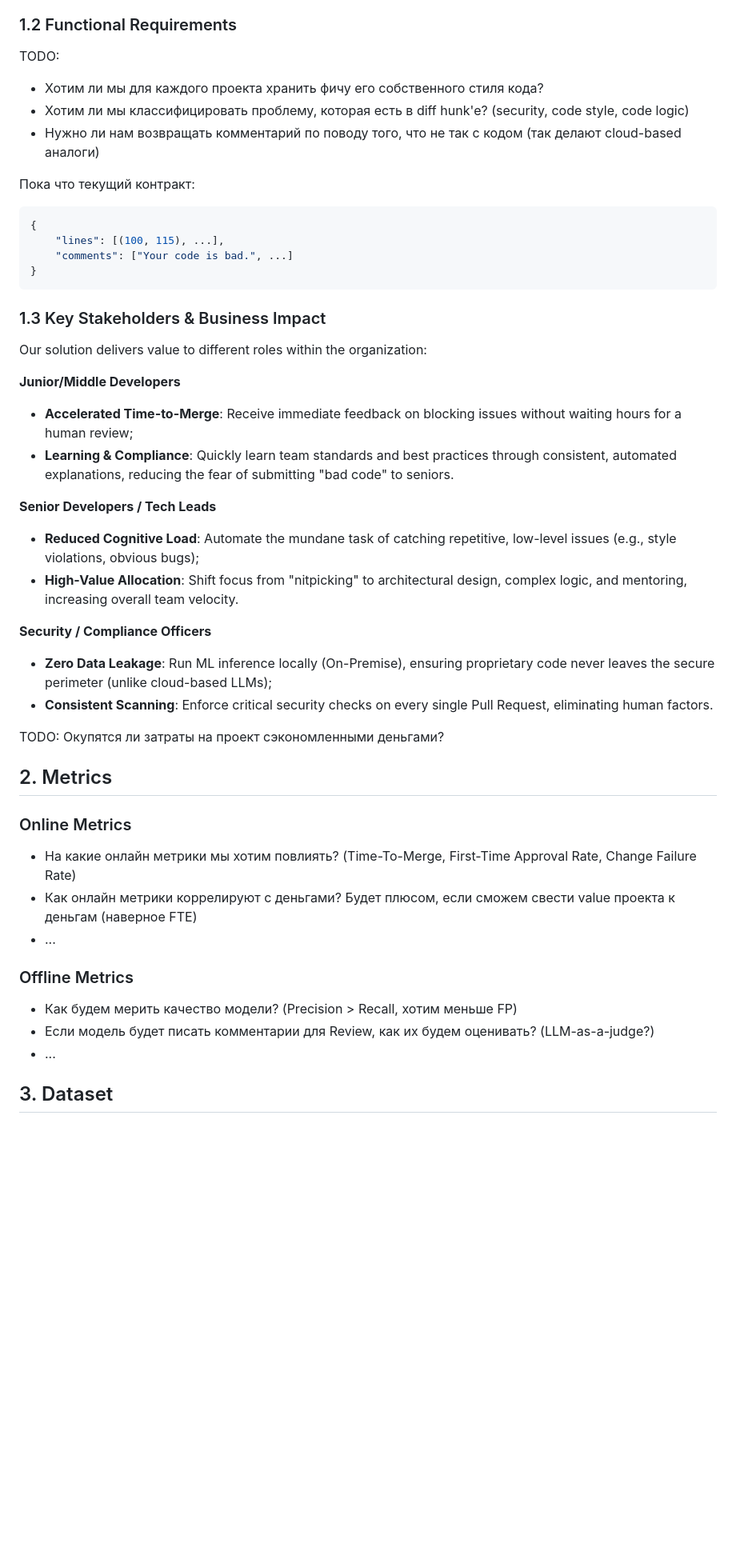
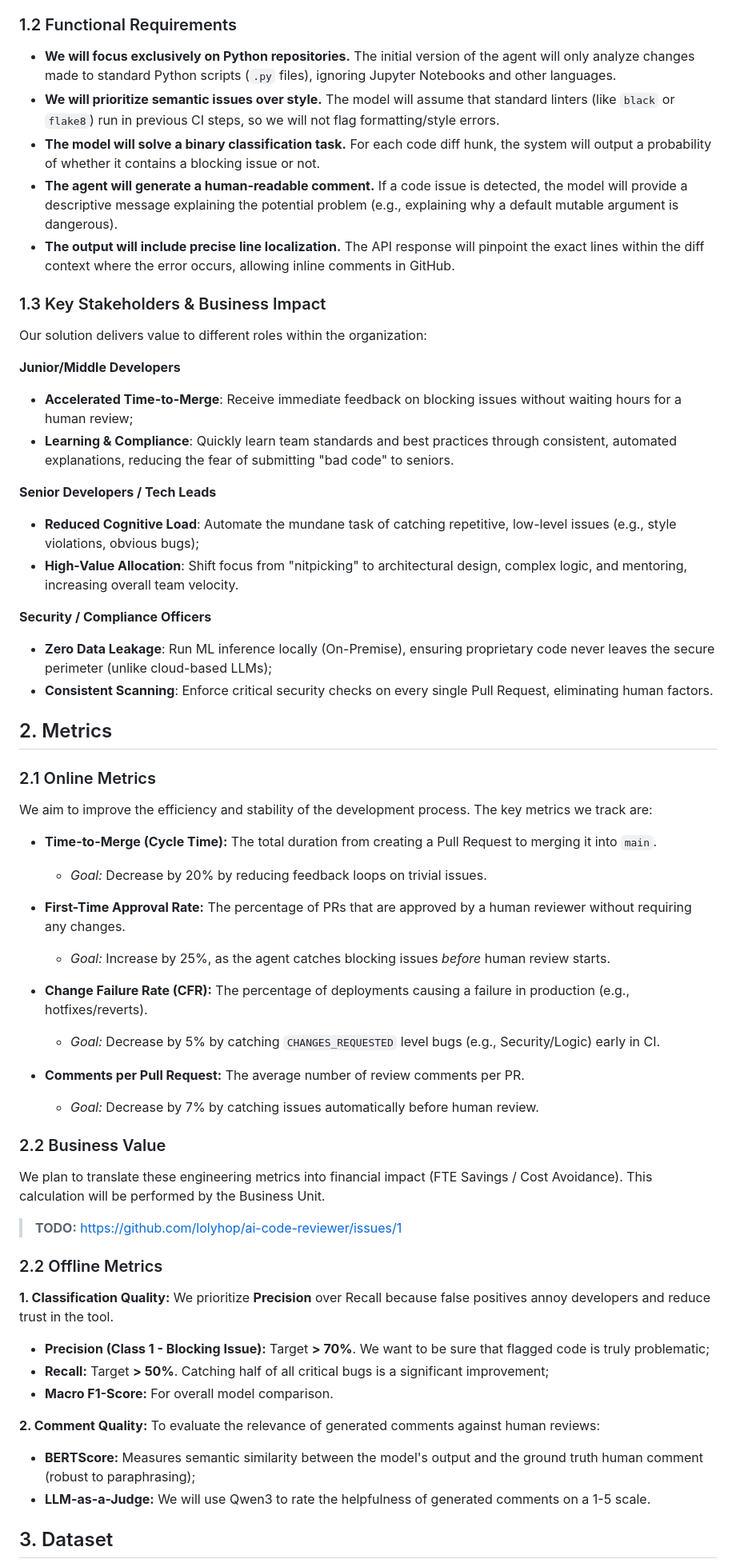
Before and after one commit to lolyhop/ai-code-reviewer, a Markdown page: docs/design/design_doc.md, the part around one of its changes. Shown at 80% size. Rendered like a GitHub page; blank space fills up the shorter version.

Commit message:
docs: finish 1st version of design doc

````diff
--- a/docs/design/design_doc.md
+++ b/docs/design/design_doc.md
@@ -14,51 +14,78 @@ To address these challenges, we introduce Automated Pull Request Reviewer (APR),
 
 ### 1.2 Functional Requirements
 
-TODO:
-- Хотим ли мы для каждого проекта хранить фичу его собственного стиля кода?
-- Хотим ли мы классифицировать проблему, которая есть в diff hunk'е? (security, code style, code logic)
-- Нужно ли нам возвращать комментарий по поводу того, что не так с кодом (так делают cloud-based аналоги)
-
-Пока что текущий контракт:
-```json
-{
-    "lines": [(100, 115), ...],
-    "comments": ["Your code is bad.", ...]
-}
-```
+- **We will focus exclusively on Python repositories.**
+The initial version of the agent will only analyze changes made to standard Python scripts (`.py` files), ignoring Jupyter Notebooks and other languages.
+- **We will prioritize semantic issues over style.**
+The model will assume that standard linters (like `black` or `flake8`) run in previous CI steps, so we will not flag formatting/style errors.
+- **The model will solve a binary classification task.**
+For each code diff hunk, the system will output a probability of whether it contains a blocking issue or not.
+- **The agent will generate a human-readable comment.**
+If a code issue is detected, the model will provide a descriptive message explaining the potential problem (e.g., explaining why a default mutable argument is dangerous).
+- **The output will include precise line localization.**
+The API response will pinpoint the exact lines within the diff context where the error occurs, allowing inline comments in GitHub.
 
 ### 1.3 Key Stakeholders & Business Impact
 
 Our solution delivers value to different roles within the organization:
 
 **Junior/Middle Developers**
+
 - **Accelerated Time-to-Merge**: Receive immediate feedback on blocking issues without waiting hours for a human review;
 - **Learning & Compliance**: Quickly learn team standards and best practices through consistent, automated explanations, reducing the fear of submitting "bad code" to seniors.
 
 **Senior Developers / Tech Leads**
+
 - **Reduced Cognitive Load**: Automate the mundane task of catching repetitive, low-level issues (e.g., style violations, obvious bugs);
 - **High-Value Allocation**: Shift focus from "nitpicking" to architectural design, complex logic, and mentoring, increasing overall team velocity.
 
 **Security / Compliance Officers**
+
 - **Zero Data Leakage**: Run ML inference locally (On-Premise), ensuring proprietary code never leaves the secure perimeter (unlike cloud-based LLMs);
 - **Consistent Scanning**: Enforce critical security checks on every single Pull Request, eliminating human factors.
 
-TODO: Окупятся ли затраты на проект сэкономленными деньгами?
+## 2. Metrics
+
+### 2.1 Online Metrics
+
+We aim to improve the efficiency and stability of the development process. The key metrics we track are:
+
+- **Time-to-Merge (Cycle Time):**
+The total duration from creating a Pull Request to merging it into `main`.
+  - *Goal:* Decrease by 20% by reducing feedback loops on trivial issues.
+
+- **First-Time Approval Rate:**
+The percentage of PRs that are approved by a human reviewer without requiring any changes.
+  - *Goal:* Increase by 25%, as the agent catches blocking issues *before* human review starts.
+
+- **Change Failure Rate (CFR):**
+The percentage of deployments causing a failure in production (e.g., hotfixes/reverts).
+  - *Goal:* Decrease by 5% by catching `CHANGES_REQUESTED` level bugs (e.g., Security/Logic) early in CI.
+
+- **Comments per Pull Request:**
+The average number of review comments per PR.
+  - *Goal:* Decrease by 7% by catching issues automatically before human review.
+
+### 2.2 Business Value
+
+We plan to translate these engineering metrics into financial impact (FTE Savings / Cost Avoidance). This calculation will be performed by the Business Unit.
+
+> **TODO:** https://github.com/lolyhop/ai-code-reviewer/issues/1
 
 
-## 2. Metrics
+### 2.2 Offline Metrics
 
-### Online Metrics
+**1. Classification Quality:**
+We prioritize **Precision** over Recall because false positives annoy developers and reduce trust in the tool.
+*   **Precision (Class 1 - Blocking Issue):** Target **> 70%**. We want to be sure that flagged code is truly problematic;
+*   **Recall:** Target **> 50%**. Catching half of all critical bugs is a significant improvement;
+*   **Macro F1-Score:** For overall model comparison.
 
-- На какие онлайн метрики мы хотим повлиять? (Time-To-Merge, First-Time Approval Rate, Change Failure Rate)
-- Как онлайн метрики коррелируют с деньгами? Будет плюсом, если сможем свести value проекта к деньгам (наверное FTE)
-- ...
+**2. Comment Quality:**
+To evaluate the relevance of generated comments against human reviews:
+*   **BERTScore:** Measures semantic similarity between the model's output and the ground truth human comment (robust to paraphrasing);
+*   **LLM-as-a-Judge:** We will use Qwen3 to rate the helpfulness of generated comments on a 1-5 scale.
 
-### Offline Metrics
-
-- Как будем мерить качество модели? (Precision > Recall, хотим меньше FP)
-- Если модель будет писать комментарии для Review, как их будем оценивать? (LLM-as-a-judge?)
-- ...
 
 ## 3. Dataset
 
````
Also changed, not shown: other parts of docs/design/design_doc.md (+35 -19 lines).
